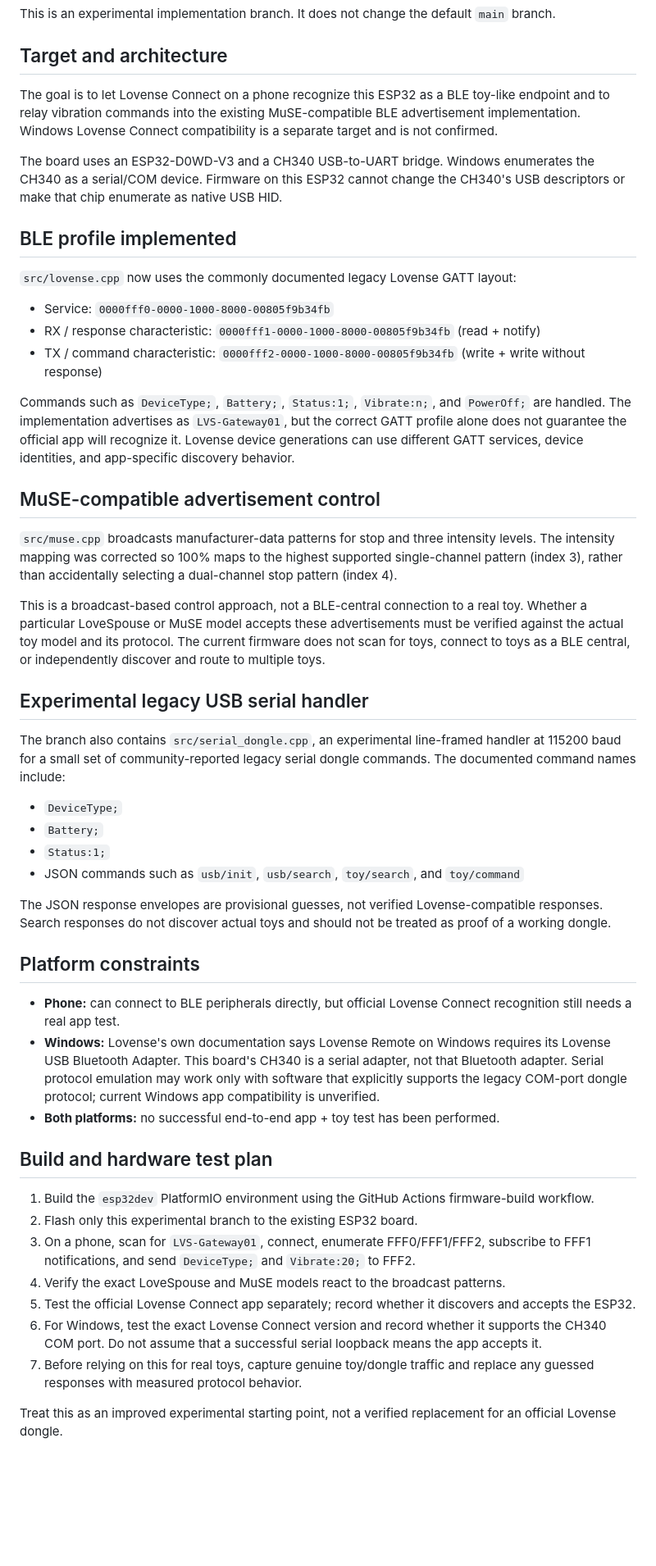
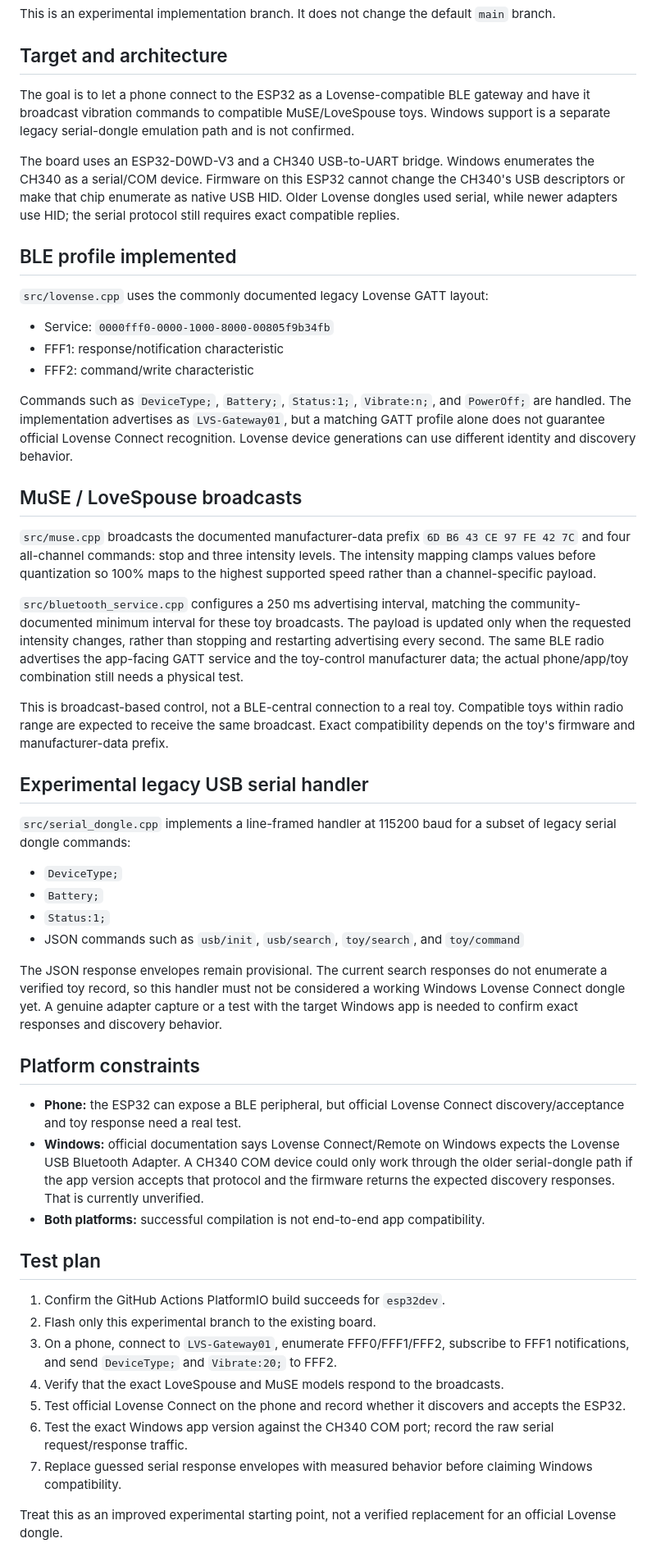
Before and after one commit to jonny5509/lvs, a Markdown page: docs/lovense-usb-dongle-investigation.md, the part around the change. Shown at 82% size. Rendered like a GitHub page; blank space fills up the shorter version.

Commit message:
Document advertising timing and remaining compatibility gaps

```diff
--- a/docs/lovense-usb-dongle-investigation.md
+++ b/docs/lovense-usb-dongle-investigation.md
@@ -4,51 +4,53 @@ This is an experimental implementation branch. It does not change the default `m
 
 ## Target and architecture
 
-The goal is to let Lovense Connect on a phone recognize this ESP32 as a BLE toy-like endpoint and to relay vibration commands into the existing MuSE-compatible BLE advertisement implementation. Windows Lovense Connect compatibility is a separate target and is not confirmed.
+The goal is to let a phone connect to the ESP32 as a Lovense-compatible BLE gateway and have it broadcast vibration commands to compatible MuSE/LoveSpouse toys. Windows support is a separate legacy serial-dongle emulation path and is not confirmed.
 
-The board uses an ESP32-D0WD-V3 and a CH340 USB-to-UART bridge. Windows enumerates the CH340 as a serial/COM device. Firmware on this ESP32 cannot change the CH340's USB descriptors or make that chip enumerate as native USB HID.
+The board uses an ESP32-D0WD-V3 and a CH340 USB-to-UART bridge. Windows enumerates the CH340 as a serial/COM device. Firmware on this ESP32 cannot change the CH340's USB descriptors or make that chip enumerate as native USB HID. Older Lovense dongles used serial, while newer adapters use HID; the serial protocol still requires exact compatible replies.
 
 ## BLE profile implemented
 
-`src/lovense.cpp` now uses the commonly documented legacy Lovense GATT layout:
+`src/lovense.cpp` uses the commonly documented legacy Lovense GATT layout:
 
 - Service: `0000fff0-0000-1000-8000-00805f9b34fb`
-- RX / response characteristic: `0000fff1-0000-1000-8000-00805f9b34fb` (read + notify)
-- TX / command characteristic: `0000fff2-0000-1000-8000-00805f9b34fb` (write + write without response)
+- FFF1: response/notification characteristic
+- FFF2: command/write characteristic
 
-Commands such as `DeviceType;`, `Battery;`, `Status:1;`, `Vibrate:n;`, and `PowerOff;` are handled. The implementation advertises as `LVS-Gateway01`, but the correct GATT profile alone does not guarantee the official app will recognize it. Lovense device generations can use different GATT services, device identities, and app-specific discovery behavior.
+Commands such as `DeviceType;`, `Battery;`, `Status:1;`, `Vibrate:n;`, and `PowerOff;` are handled. The implementation advertises as `LVS-Gateway01`, but a matching GATT profile alone does not guarantee official Lovense Connect recognition. Lovense device generations can use different identity and discovery behavior.
 
-## MuSE-compatible advertisement control
+## MuSE / LoveSpouse broadcasts
 
-`src/muse.cpp` broadcasts manufacturer-data patterns for stop and three intensity levels. The intensity mapping was corrected so 100% maps to the highest supported single-channel pattern (index 3), rather than accidentally selecting a dual-channel stop pattern (index 4).
+`src/muse.cpp` broadcasts the documented manufacturer-data prefix `6D B6 43 CE 97 FE 42 7C` and four all-channel commands: stop and three intensity levels. The intensity mapping clamps values before quantization so 100% maps to the highest supported speed rather than a channel-specific payload.
 
-This is a broadcast-based control approach, not a BLE-central connection to a real toy. Whether a particular LoveSpouse or MuSE model accepts these advertisements must be verified against the actual toy model and its protocol. The current firmware does not scan for toys, connect to toys as a BLE central, or independently discover and route to multiple toys.
+`src/bluetooth_service.cpp` configures a 250 ms advertising interval, matching the community-documented minimum interval for these toy broadcasts. The payload is updated only when the requested intensity changes, rather than stopping and restarting advertising every second. The same BLE radio advertises the app-facing GATT service and the toy-control manufacturer data; the actual phone/app/toy combination still needs a physical test.
+
+This is broadcast-based control, not a BLE-central connection to a real toy. Compatible toys within radio range are expected to receive the same broadcast. Exact compatibility depends on the toy's firmware and manufacturer-data prefix.
 
 ## Experimental legacy USB serial handler
 
-The branch also contains `src/serial_dongle.cpp`, an experimental line-framed handler at 115200 baud for a small set of community-reported legacy serial dongle commands. The documented command names include:
+`src/serial_dongle.cpp` implements a line-framed handler at 115200 baud for a subset of legacy serial dongle commands:
 
 - `DeviceType;`
 - `Battery;`
 - `Status:1;`
 - JSON commands such as `usb/init`, `usb/search`, `toy/search`, and `toy/command`
 
-The JSON response envelopes are provisional guesses, not verified Lovense-compatible responses. Search responses do not discover actual toys and should not be treated as proof of a working dongle.
+The JSON response envelopes remain provisional. The current search responses do not enumerate a verified toy record, so this handler must not be considered a working Windows Lovense Connect dongle yet. A genuine adapter capture or a test with the target Windows app is needed to confirm exact responses and discovery behavior.
 
 ## Platform constraints
 
-- **Phone:** can connect to BLE peripherals directly, but official Lovense Connect recognition still needs a real app test.
-- **Windows:** Lovense's own documentation says Lovense Remote on Windows requires its Lovense USB Bluetooth Adapter. This board's CH340 is a serial adapter, not that Bluetooth adapter. Serial protocol emulation may work only with software that explicitly supports the legacy COM-port dongle protocol; current Windows app compatibility is unverified.
-- **Both platforms:** no successful end-to-end app + toy test has been performed.
+- **Phone:** the ESP32 can expose a BLE peripheral, but official Lovense Connect discovery/acceptance and toy response need a real test.
+- **Windows:** official documentation says Lovense Connect/Remote on Windows expects the Lovense USB Bluetooth Adapter. A CH340 COM device could only work through the older serial-dongle path if the app version accepts that protocol and the firmware returns the expected discovery responses. That is currently unverified.
+- **Both platforms:** successful compilation is not end-to-end app compatibility.
 
-## Build and hardware test plan
+## Test plan
 
-1. Build the `esp32dev` PlatformIO environment using the GitHub Actions firmware-build workflow.
-2. Flash only this experimental branch to the existing ESP32 board.
-3. On a phone, scan for `LVS-Gateway01`, connect, enumerate FFF0/FFF1/FFF2, subscribe to FFF1 notifications, and send `DeviceType;` and `Vibrate:20;` to FFF2.
-4. Verify the exact LoveSpouse and MuSE models react to the broadcast patterns.
-5. Test the official Lovense Connect app separately; record whether it discovers and accepts the ESP32.
-6. For Windows, test the exact Lovense Connect version and record whether it supports the CH340 COM port. Do not assume that a successful serial loopback means the app accepts it.
-7. Before relying on this for real toys, capture genuine toy/dongle traffic and replace any guessed responses with measured protocol behavior.
+1. Confirm the GitHub Actions PlatformIO build succeeds for `esp32dev`.
+2. Flash only this experimental branch to the existing board.
+3. On a phone, connect to `LVS-Gateway01`, enumerate FFF0/FFF1/FFF2, subscribe to FFF1 notifications, and send `DeviceType;` and `Vibrate:20;` to FFF2.
+4. Verify that the exact LoveSpouse and MuSE models respond to the broadcasts.
+5. Test official Lovense Connect on the phone and record whether it discovers and accepts the ESP32.
+6. Test the exact Windows app version against the CH340 COM port; record the raw serial request/response traffic.
+7. Replace guessed serial response envelopes with measured behavior before claiming Windows compatibility.
 
 Treat this as an improved experimental starting point, not a verified replacement for an official Lovense dongle.
```
